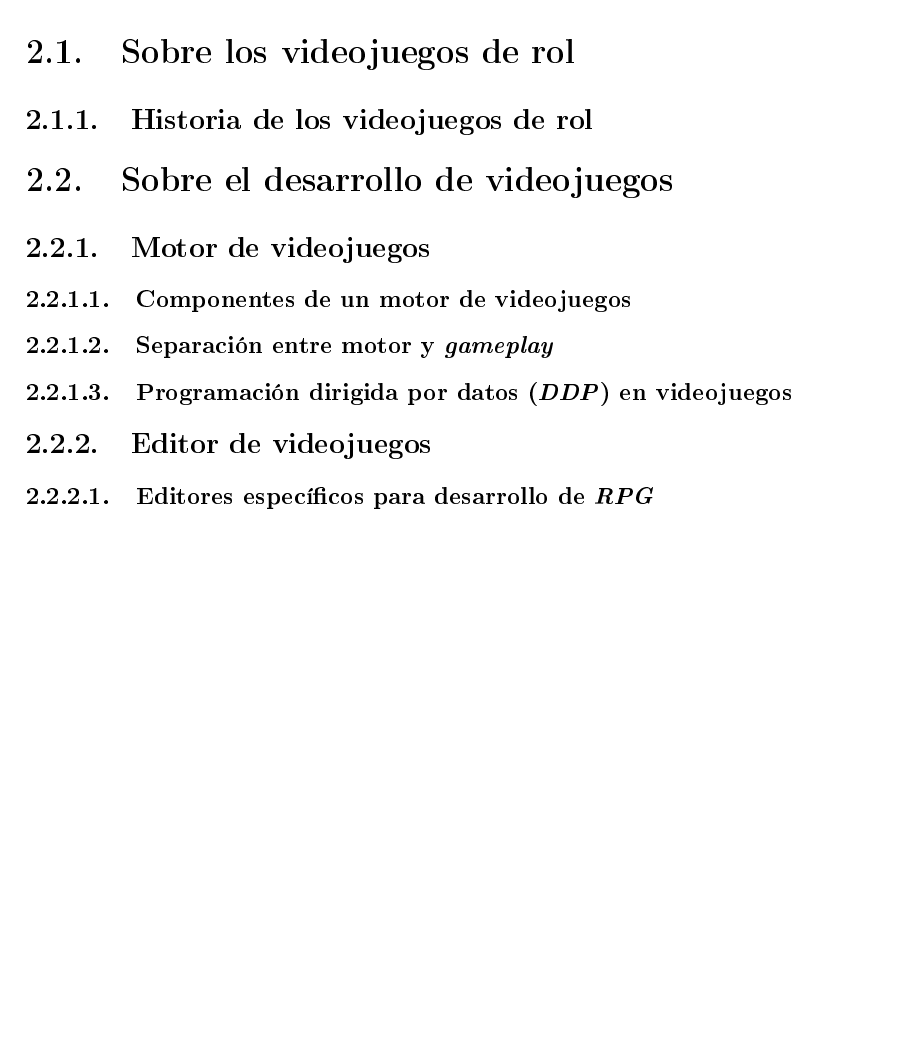
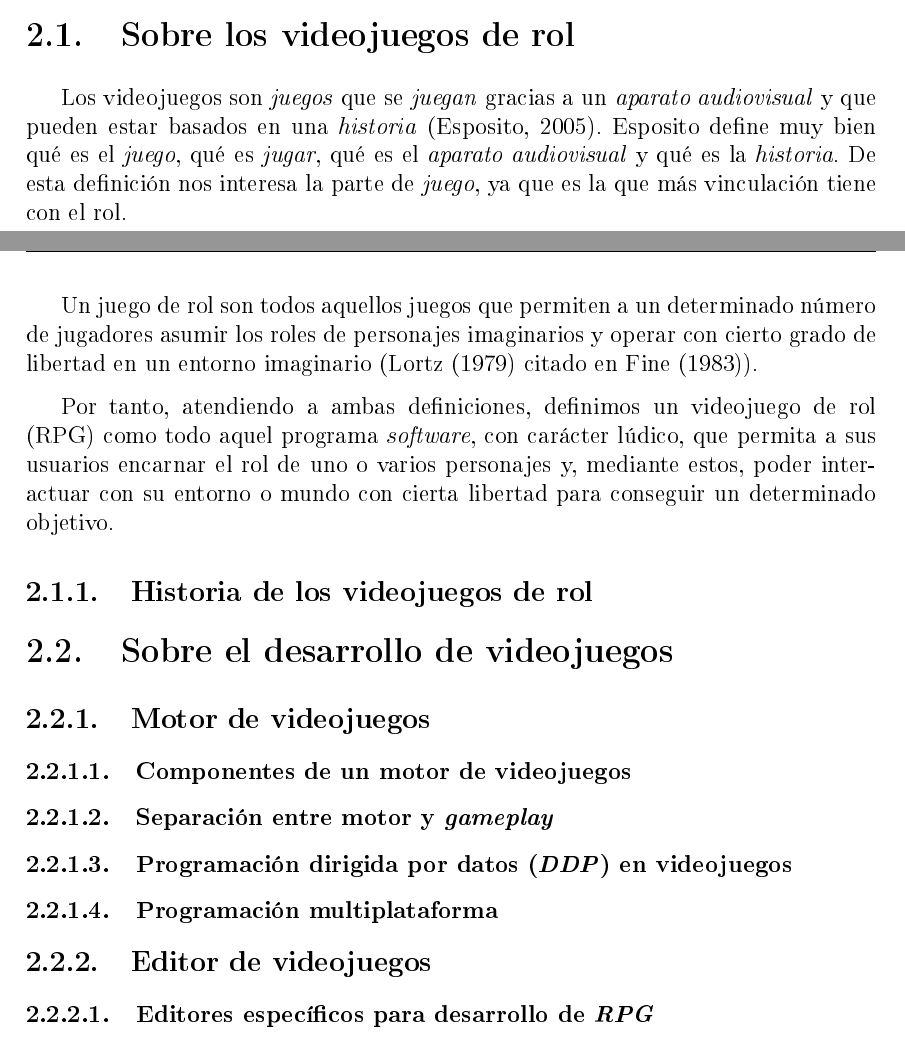
Before and after one commit to almasso/motorsinnombredecidido, a LaTeX book (TFGTeXiS.tex, which reads Capitulos/EstadoDeLaCuestion.tex): part of page 26 of 42 before the commit and two parts of pages 25 and 26 of 44 after it, the two joined at a grey line, cut so that both start at the same text, the shorter picture padded with empty space. The pictures show the PDF file TFGTeXiS.pdf that the author committed with the source.

Commit message:
Inicio del estado de la cuestión

```diff
--- a/Capitulos/EstadoDeLaCuestion.tex
+++ b/Capitulos/EstadoDeLaCuestion.tex
@@ -16,6 +16,15 @@ Después, \LaTeX se ocupa de rellenar la sección de bibliografía con las entra
 Bibtex es un programa separado de latex, pdflatex o cualquier otra cosa que se use para compilar los .tex, de manera que para que se rellene correctamente la sección de bibliografía es necesario compilar primero el trabajo (a veces es necesario compilarlo dos veces), compilar después con bibtex, y volver a compilar otra vez el trabajo (de nuevo, puede ser necesario compilarlo dos veces).
 
 \section{Sobre los videojuegos de rol}
+Los videojuegos son \textit{juegos} que se \textit{juegan} gracias a un \textit{aparato audiovisual} y que pueden estar basados en una \textit{historia} \citep{EspositoVJ}. Esposito define muy bien qué es el \textit{juego}, qué es \textit{jugar}, qué es el \textit{aparato audiovisual} y qué es la \textit{historia}. De esta definición nos interesa la parte de \textit{juego}, ya que es la que más vinculación tiene con el rol.
+
+\medskip
+
+Un juego de rol son todos aquellos juegos que permiten a un determinado número de jugadores asumir los roles de personajes imaginarios y operar con cierto grado de libertad en un entorno imaginario (Lortz (1979) citado en \cite{FineRPG}).
+
+\medskip
+
+Por tanto, atendiendo a ambas definiciones, definimos un videojuego de rol (\acl{RPG}) como todo aquel programa \textit{software}, con carácter lúdico, que permita a sus usuarios encarnar el rol de uno o varios personajes y, mediante estos, poder interactuar con su entorno o mundo con cierta libertad para conseguir un determinado objetivo.
 
 \subsection{Historia de los videojuegos de rol}
 
@@ -30,6 +39,8 @@ Bibtex es un programa separado de latex, pdflatex o cualquier otra cosa que se u
 
 \subsubsection{Programación dirigida por datos (\textit{DDP}) en videojuegos}
 
+\subsubsection{Programación multiplataforma}
+
 \subsection{Editor de videojuegos}
 
 \subsubsection{Editores específicos para desarrollo de \textit{RPG}}
```
Also changed, not shown: biblio.bib (+15 -0 lines), TFGTeXiS.pdf, 1 other file.
